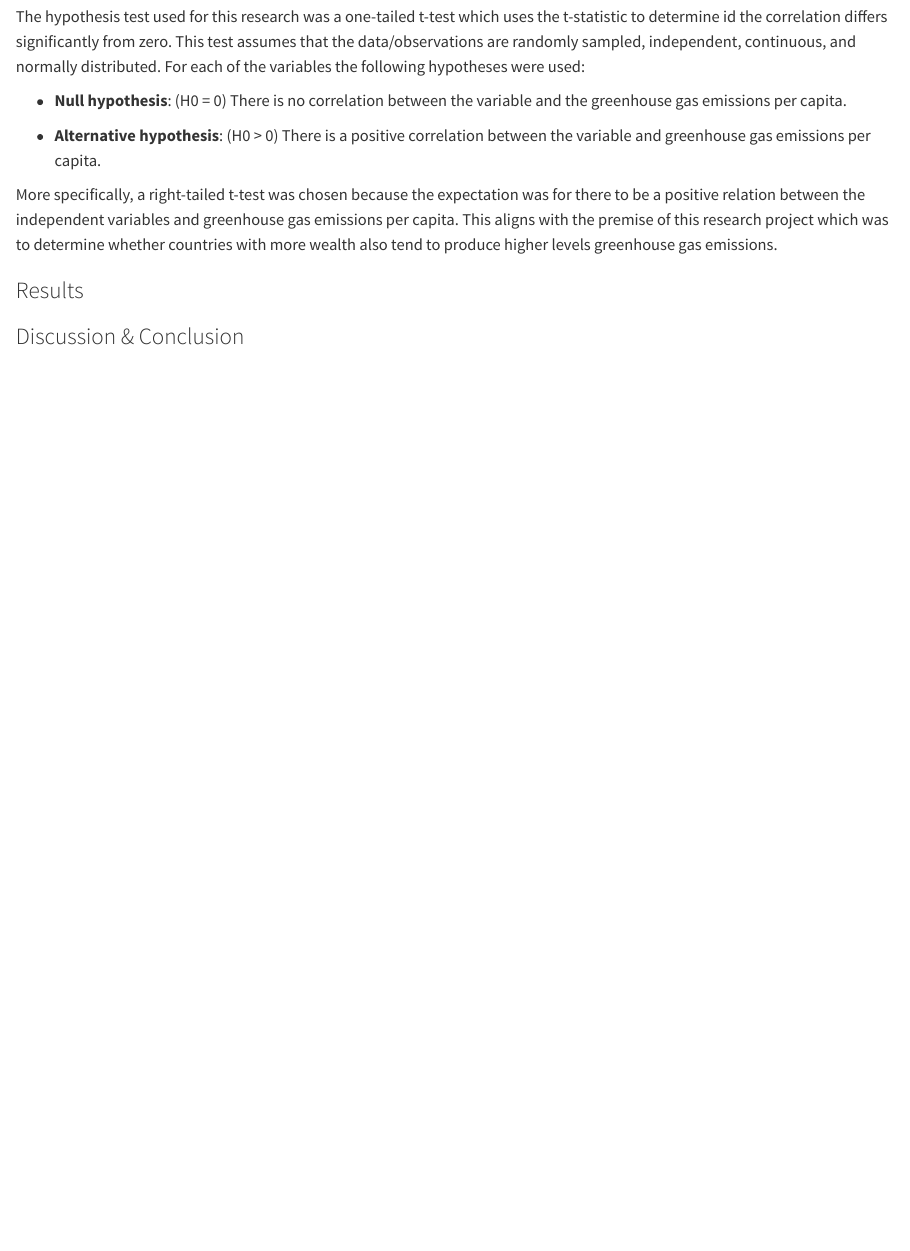
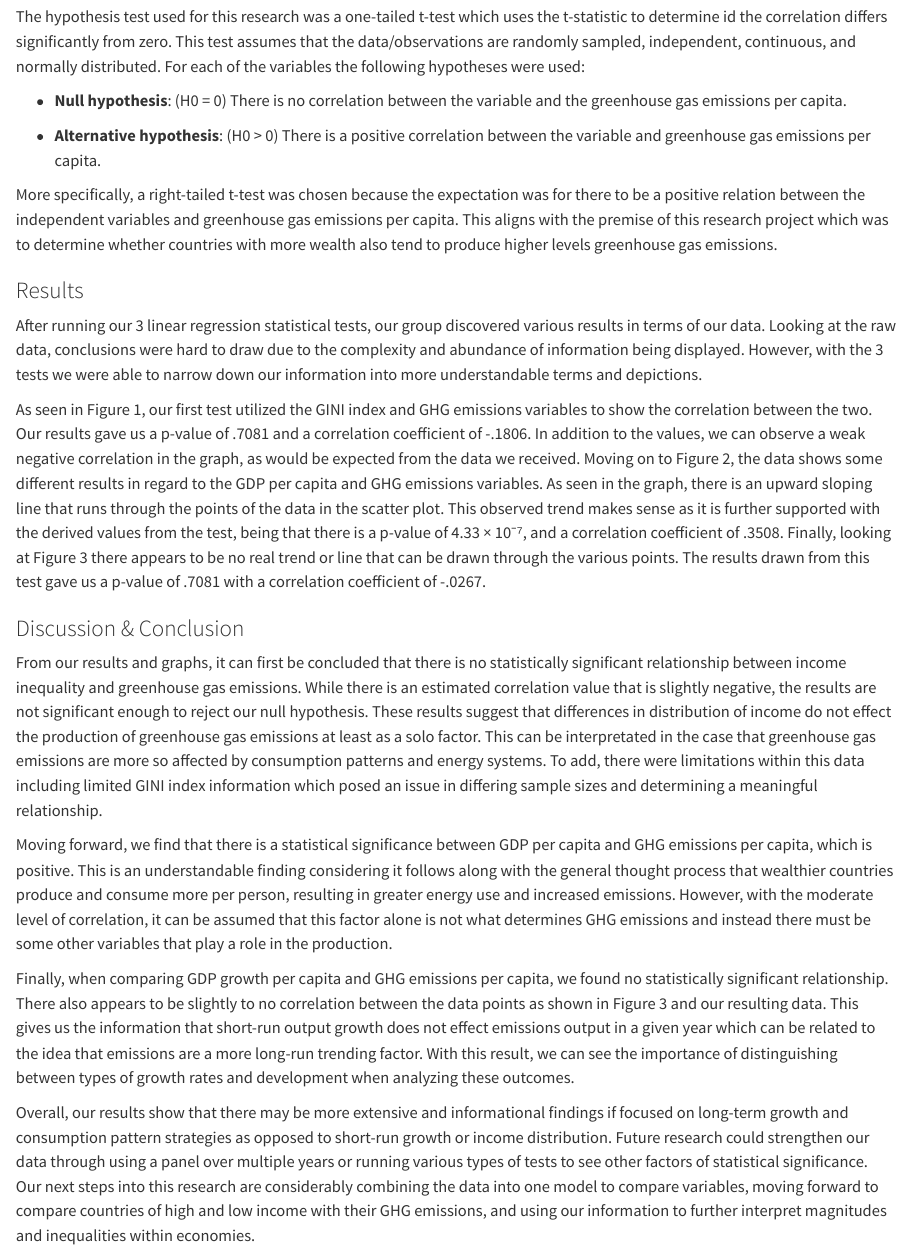
Before and after one commit to eshikap23/ECON2250_Labs_Parchuri_Eshika, a Quarto document (Final Report.qmd): the page in a window 1100 px wide, from 1120 px down. Rendered offline with R 4.5, knitr and Pandoc in place of Quarto, with nearby package versions.

Commit message:
results and discussion/conclusion - emily

```diff
--- a/Final Report.qmd
+++ b/Final Report.qmd
@@ -41,4 +41,16 @@ More specifically, a right-tailed t-test was chosen because the expectation was
 
 ### Results
 
+After running our 3 linear regression statistical tests, our group discovered various results in terms of our data. Looking at the raw data, conclusions were hard to draw due to the complexity and abundance of information being displayed. However, with the 3 tests we were able to narrow down our information into more understandable terms and depictions.
+
+As seen in Figure 1, our first test utilized the GINI index and GHG emissions variables to show the correlation between the two. Our results gave us a p-value of .7081 and a correlation coefficient of -.1806. In addition to the values, we can observe a weak negative correlation in the graph, as would be expected from the data we received. Moving on to Figure 2, the data shows some different results in regard to the GDP per capita and GHG emissions variables. As seen in the graph, there is an upward sloping line that runs through the points of the data in the scatter plot. This observed trend makes sense as it is further supported with the derived values from the test, being that there is a p-value of 4.33 × 10⁻⁷, and a correlation coefficient of .3508. Finally, looking at Figure 3 there appears to be no real trend or line that can be drawn through the various points. The results drawn from this test gave us a p-value of .7081 with a correlation coefficient of -.0267.
+
 ### Discussion & Conclusion
+
+From our results and graphs, it can first be concluded that there is no statistically significant relationship between income inequality and greenhouse gas emissions. While there is an estimated correlation value that is slightly negative, the results are not significant enough to reject our null hypothesis. These results suggest that differences in distribution of income do not effect the production of greenhouse gas emissions at least as a solo factor. This can be interpretated in the case that greenhouse gas emissions are more so affected by consumption patterns and energy systems. To add, there were limitations within this data including limited GINI index information which posed an issue in differing sample sizes and determining a meaningful relationship.
+
+Moving forward, we find that there is a statistical significance between GDP per capita and GHG emissions per capita, which is positive. This is an understandable finding considering it follows along with the general thought process that wealthier countries produce and consume more per person, resulting in greater energy use and increased emissions. However, with the moderate level of correlation, it can be assumed that this factor alone is not what determines GHG emissions and instead there must be some other variables that play a role in the production.
+
+Finally, when comparing GDP growth per capita and GHG emissions per capita, we found no statistically significant relationship. There also appears to be slightly to no correlation between the data points as shown in Figure 3 and our resulting data. This gives us the information that short-run output growth does not effect emissions output in a given year which can be related to the idea that emissions are a more long-run trending factor. With this result, we can see the importance of distinguishing between types of growth rates and development when analyzing these outcomes.
+
+Overall, our results show that there may be more extensive and informational findings if focused on long-term growth and consumption pattern strategies as opposed to short-run growth or income distribution. Future research could strengthen our data through using a panel over multiple years or running various types of tests to see other factors of statistical significance. Our next steps into this research are considerably combining the data into one model to compare variables, moving forward to compare countries of high and low income with their GHG emissions, and using our information to further interpret magnitudes and inequalities within economies.
```
